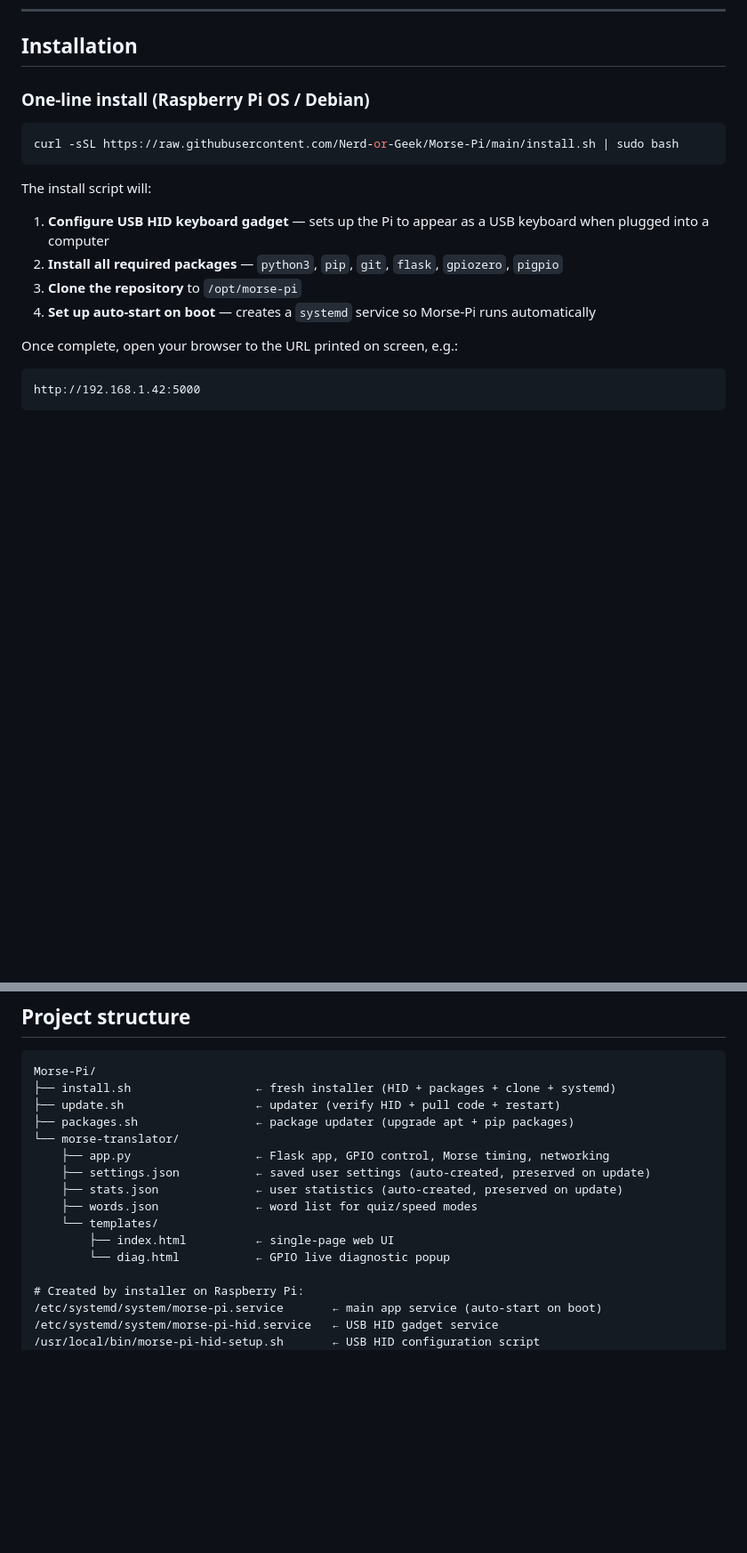
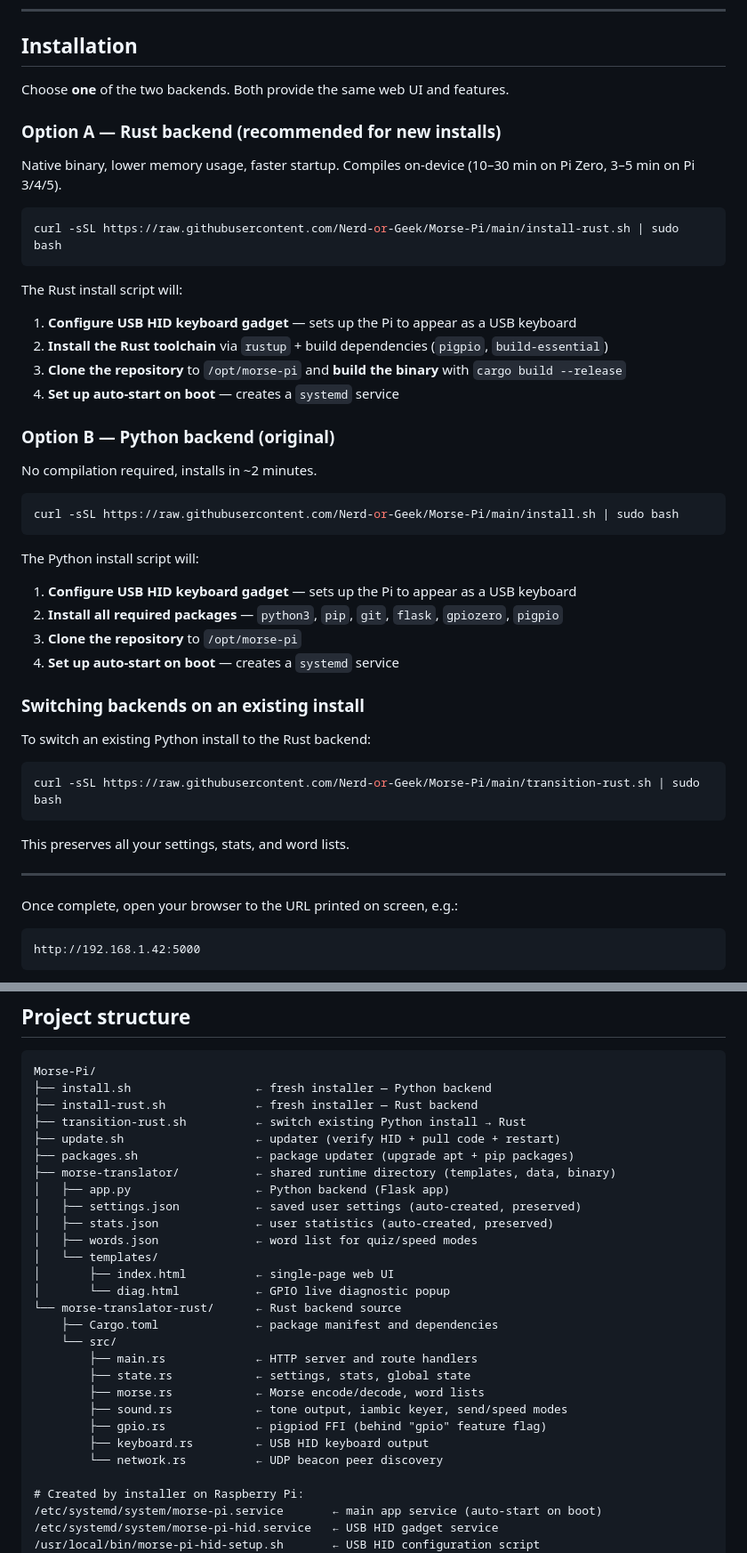
Before and after one commit to Nerd-or-Geek/Morse-Pi, a Markdown page: README.md, 2 parts joined by grey strips. Shown at 89% size. Rendered like a GitHub page; blank space fills up the shorter version.

Commit message:
Update README with Rust backend documentation
- Add Rust badge and dual-backend intro
- Document install-rust.sh alongside install.sh (Option A / B)
- Add transition-rust.sh for switching existing installs
- Add manual Rust installation instructions
- Update project structure with morse-translator-rust/ tree

````diff
--- a/README.md
+++ b/README.md
@@ -82,17 +84,47 @@ Pi GPIO header (subset)
 
 ## Installation
 
-### One-line install (Raspberry Pi OS / Debian)
+Choose **one** of the two backends. Both provide the same web UI and features.
+
+### Option A — Rust backend (recommended for new installs)
+
+Native binary, lower memory usage, faster startup. Compiles on-device (10–30 min on Pi Zero, 3–5 min on Pi 3/4/5).
+
+```bash
+curl -sSL https://raw.githubusercontent.com/Nerd-or-Geek/Morse-Pi/main/install-rust.sh | sudo bash
+```
+
+The Rust install script will:
+1. **Configure USB HID keyboard gadget** — sets up the Pi to appear as a USB keyboard
+2. **Install the Rust toolchain** via `rustup` + build dependencies (`pigpio`, `build-essential`)
+3. **Clone the repository** to `/opt/morse-pi` and **build the binary** with `cargo build --release`
+4. **Set up auto-start on boot** — creates a `systemd` service
+
+### Option B — Python backend (original)
+
+No compilation required, installs in ~2 minutes.
 
 ```bash
 curl -sSL https://raw.githubusercontent.com/Nerd-or-Geek/Morse-Pi/main/install.sh | sudo bash
 ```
 
-The install script will:
-1. **Configure USB HID keyboard gadget** — sets up the Pi to appear as a USB keyboard when plugged into a computer
+The Python install script will:
+1. **Configure USB HID keyboard gadget** — sets up the Pi to appear as a USB keyboard
 2. **Install all required packages** — `python3`, `pip`, `git`, `flask`, `gpiozero`, `pigpio`
 3. **Clone the repository** to `/opt/morse-pi`
-4. **Set up auto-start on boot** — creates a `systemd` service so Morse-Pi runs automatically
+4. **Set up auto-start on boot** — creates a `systemd` service
+
+### Switching backends on an existing install
+
+To switch an existing Python install to the Rust backend:
+
+```bash
+curl -sSL https://raw.githubusercontent.com/Nerd-or-Geek/Morse-Pi/main/transition-rust.sh | sudo bash
+```
+
+This preserves all your settings, stats, and word lists.
+
+---
 
 Once complete, open your browser to the URL printed on screen, e.g.:
 
@@ -366,17 +421,29 @@ sudo systemctl restart morse-pi-hid    # reconfigure USB gadget
 
 ```
 Morse-Pi/
-├── install.sh                  ← fresh installer (HID + packages + clone + systemd)
+├── install.sh                  ← fresh installer — Python backend
+├── install-rust.sh             ← fresh installer — Rust backend
+├── transition-rust.sh          ← switch existing Python install → Rust
 ├── update.sh                   ← updater (verify HID + pull code + restart)
 ├── packages.sh                 ← package updater (upgrade apt + pip packages)
-└── morse-translator/
-    ├── app.py                  ← Flask app, GPIO control, Morse timing, networking
-    ├── settings.json           ← saved user settings (auto-created, preserved on update)
-    ├── stats.json              ← user statistics (auto-created, preserved on update)
-    ├── words.json              ← word list for quiz/speed modes
-    └── templates/
-        ├── index.html          ← single-page web UI
-        └── diag.html           ← GPIO live diagnostic popup
+├── morse-translator/           ← shared runtime directory (templates, data, binary)
+│   ├── app.py                  ← Python backend (Flask app)
+│   ├── settings.json           ← saved user settings (auto-created, preserved)
+│   ├── stats.json              ← user statistics (auto-created, preserved)
+│   ├── words.json              ← word list for quiz/speed modes
+│   └── templates/
+│       ├── index.html          ← single-page web UI
+│       └── diag.html           ← GPIO live diagnostic popup
+└── morse-translator-rust/      ← Rust backend source
+    ├── Cargo.toml              ← package manifest and dependencies
+    └── src/
+        ├── main.rs             ← HTTP server and route handlers
+        ├── state.rs            ← settings, stats, global state
+        ├── morse.rs            ← Morse encode/decode, word lists
+        ├── sound.rs            ← tone output, iambic keyer, send/speed modes
+        ├── gpio.rs             ← pigpiod FFI (behind "gpio" feature flag)
+        ├── keyboard.rs         ← USB HID keyboard output
+        └── network.rs          ← UDP beacon peer discovery
 
 # Created by installer on Raspberry Pi:
 /etc/systemd/system/morse-pi.service       ← main app service (auto-start on boot)
````
Also changed, not shown: other parts of README.md (+28 -3 lines).
